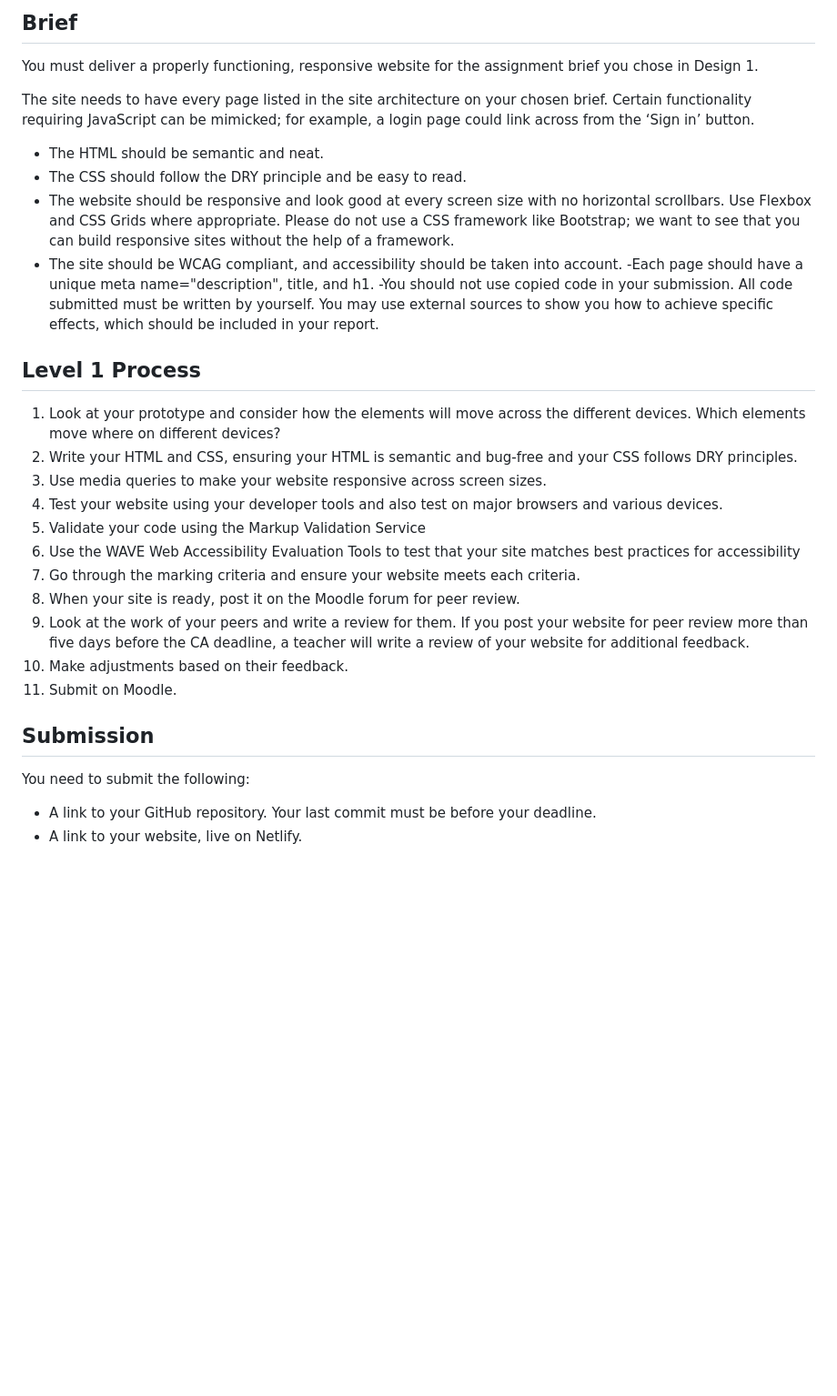
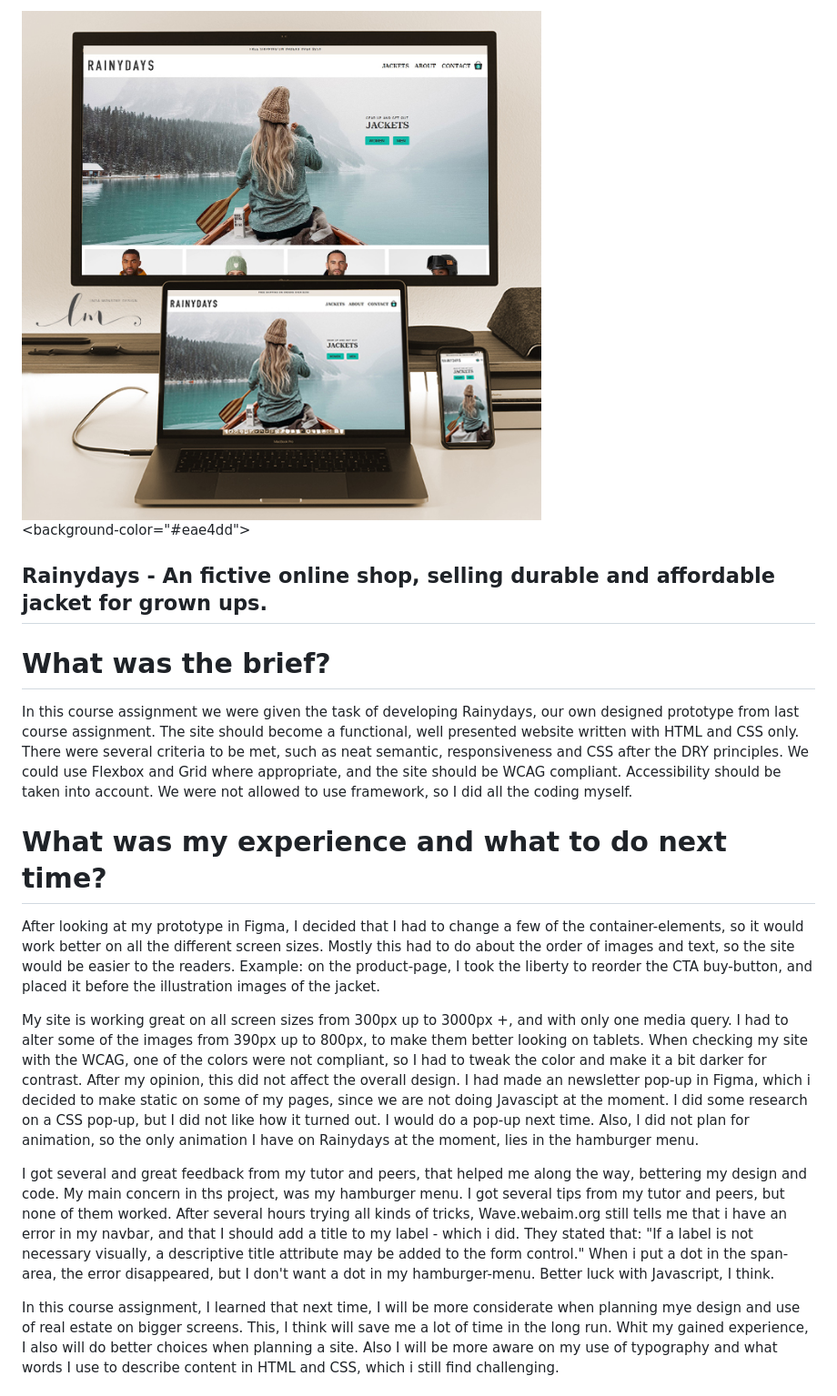
Before and after one commit to limodesigner/rainydays, a Markdown page: README.md, the part around the change printed below. Shown: that part at 91% size. Drawn GitHub-style; pictures changed too: images/rainydays-presentation.jpg (added); blank space fills up the shorter version.

```diff
--- a/README.md
+++ b/README.md
@@ -1,30 +1,27 @@
-## Brief
-You must deliver a properly functioning, responsive website for the assignment brief you chose in Design 1.
+<img src="images/rainydays-presentation.jpg">
 
-The site needs to have every page listed in the site architecture on your chosen brief. Certain functionality requiring JavaScript can be mimicked; for example, a login page could link across from the ‘Sign in’ button.
+<background-color="#eae4dd">
 
-- The HTML should be semantic and neat.
-- The CSS should follow the DRY principle and be easy to read.
-- The website should be responsive and look good at every screen size with no horizontal scrollbars. Use Flexbox and CSS Grids where appropriate. Please do not use a CSS framework like Bootstrap; we want to see that you can build responsive sites without the help of a framework.
-- The site should be WCAG compliant, and accessibility should be taken into account.
--Each page should have a unique  meta name="description", title, and h1.
--You should not use copied code in your submission. All code submitted must be written by yourself. You may use external sources to show you how to achieve specific effects, which should be included in your report.
+## Rainydays - An fictive online shop, selling durable and affordable jacket for grown ups.
 
-## Level 1 Process
-1. Look at your prototype and consider how the elements will move across the different devices. Which elements move where on different devices?
-2. Write your HTML and CSS, ensuring your HTML is semantic and bug-free and your CSS follows DRY principles.
-3. Use media queries to make your website responsive across screen sizes.
-4. Test your website using your developer tools and also test on major browsers and various devices.
-5. Validate your code using the Markup Validation Service
-6. Use the WAVE Web Accessibility Evaluation Tools to test that your site matches best practices for accessibility
-7. Go through the marking criteria and ensure your website meets each criteria.
-8. When your site is ready, post it on the Moodle forum for peer review.
-9. Look at the work of your peers and write a review for them. If you post your website for peer review more than five days before the CA deadline, a teacher will write a review of your website for additional feedback.
-10. Make adjustments based on their feedback.
-11. Submit on Moodle.
+# What was the brief?
 
-## Submission
-You need to submit the following:
+In this course assignment we were given the task of developing Rainydays, our own designed prototype from last course assignment. The site should become a functional, well presented website written with HTML and CSS only. There were several criteria to be met, such as neat semantic, responsiveness and CSS after the DRY principles. We could use Flexbox and Grid where appropriate, and the site should be WCAG compliant. Accessibility should be taken into account.
+We were not allowed to use framework, so I did all the coding myself.
 
-- A link to your GitHub repository. Your last commit must be before your deadline.
-- A link to your website, live on Netlify.
+# What was my experience and what to do next time?
+
+After looking at my prototype in Figma, I decided that I had to change a few of the container-elements, so it would work better on all the different screen sizes. Mostly this had to do about the order of images and text, so the site would be easier to the readers.
+Example: on the product-page, I took the liberty to reorder the CTA buy-button, and placed it before the illustration images of the jacket.
+
+My site is working great on all screen sizes from 300px up to 3000px +, and with only one media query. I had to alter some of the images from 390px up to 800px, to make them better looking on tablets.
+When checking my site with the WCAG, one of the colors were not compliant, so I had to tweak the color and make it a bit darker for contrast. After my opinion, this did not affect the overall design.
+I had made an newsletter pop-up in Figma, which i decided to make static on some of my pages, since we are not doing Javascipt at the moment. I did some research on a CSS pop-up, but I did not like how it turned out. I would do a pop-up next time. Also, I did not plan for animation, so the only animation I have on Rainydays at the moment, lies in the hamburger menu.
+
+I got several and great feedback from my tutor and peers, that helped me along the way, bettering my design and code.
+My main concern in ths project, was my hamburger menu. I got several tips from my tutor and peers, but none of them worked. After several hours trying all kinds of tricks, Wave.webaim.org still tells me that i have an error in my navbar, and that I should add a title to my label - which i did. They stated that: "If a label is not necessary visually, a descriptive title attribute may be added to the form control."
+When i put a dot in the span-area, the error disappeared, but I don't want a dot in my hamburger-menu. Better luck with Javascript, I think.
+
+In this course assignment, I learned that next time, I will be more considerate when planning mye design and use of real estate on bigger screens. This, I think will save me a lot of time in the long run. Whit my gained experience, I also will do better choices when planning a site.
+Also I will be more aware on my use of typography and what words I use to describe content in HTML and CSS, which i still find challenging.
+
```
Also changed, not shown: other parts of README.md (+38 -0 lines), 1 other file.
